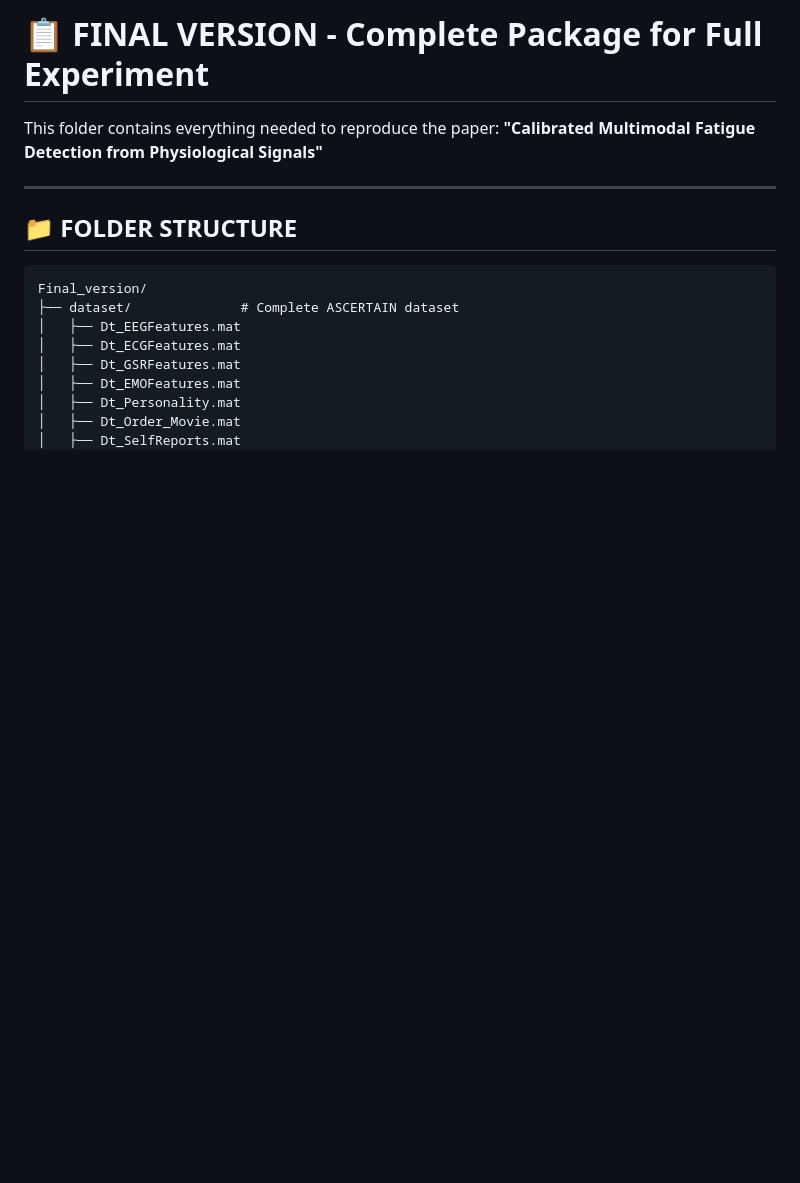
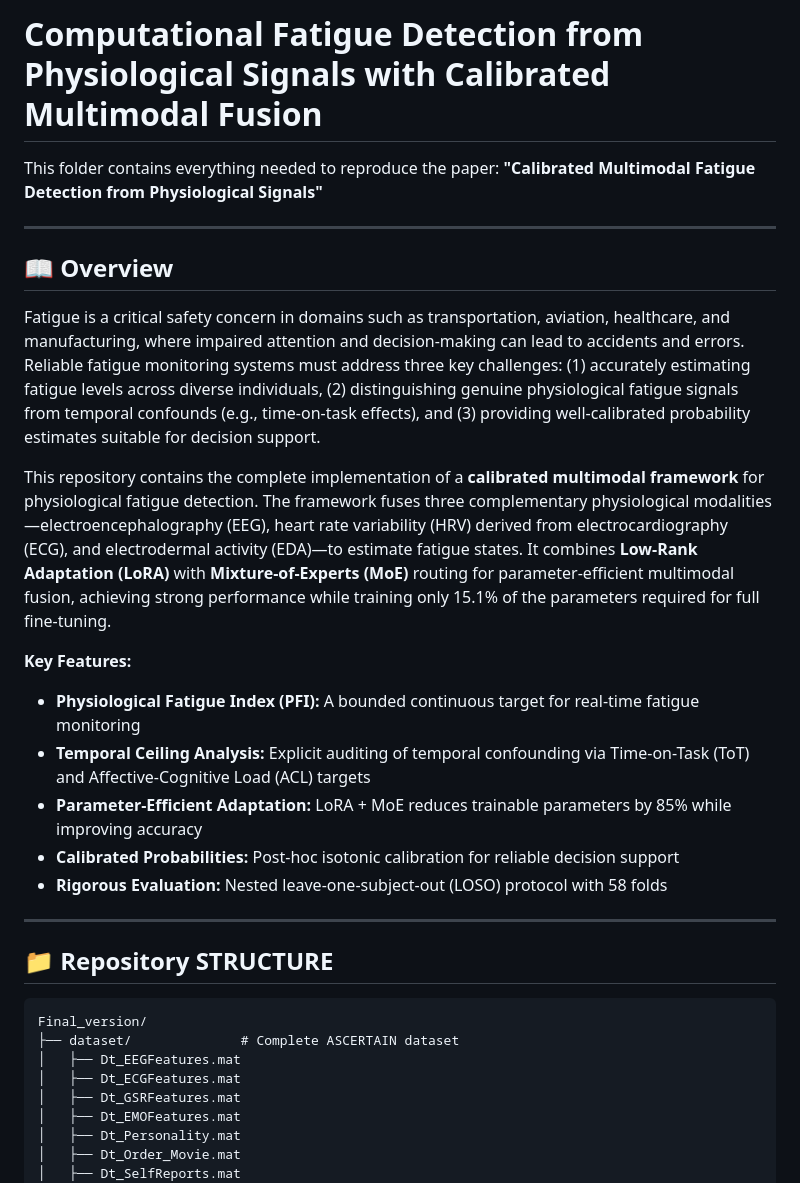
Before and after one commit to Yegi03/Computational-Fatigue-Detection, a Markdown page: README.md, the part around one of its changes. Rendered like a GitHub page; blank space fills up the shorter version.

````diff
--- a/README.md
+++ b/README.md
@@ -1,10 +1,24 @@
-# 📋 FINAL VERSION - Complete Package for Full Experiment
+# Computational Fatigue Detection from Physiological Signals with Calibrated Multimodal Fusion
 
 This folder contains everything needed to reproduce the paper: **"Calibrated Multimodal Fatigue Detection from Physiological Signals"**
 
 ---
+## 📖 Overview
 
-## 📁 **FOLDER STRUCTURE**
+Fatigue is a critical safety concern in domains such as transportation, aviation, healthcare, and manufacturing, where impaired attention and decision-making can lead to accidents and errors. Reliable fatigue monitoring systems must address three key challenges: (1) accurately estimating fatigue levels across diverse individuals, (2) distinguishing genuine physiological fatigue signals from temporal confounds (e.g., time-on-task effects), and (3) providing well-calibrated probability estimates suitable for decision support.
+
+This repository contains the complete implementation of a **calibrated multimodal framework** for physiological fatigue detection. The framework fuses three complementary physiological modalities—electroencephalography (EEG), heart rate variability (HRV) derived from electrocardiography (ECG), and electrodermal activity (EDA)—to estimate fatigue states. It combines **Low-Rank Adaptation (LoRA)** with **Mixture-of-Experts (MoE)** routing for parameter-efficient multimodal fusion, achieving strong performance while training only 15.1% of the parameters required for full fine-tuning.
+
+**Key Features:**
+- **Physiological Fatigue Index (PFI):** A bounded continuous target for real-time fatigue monitoring
+- **Temporal Ceiling Analysis:** Explicit auditing of temporal confounding via Time-on-Task (ToT) and Affective-Cognitive Load (ACL) targets
+- **Parameter-Efficient Adaptation:** LoRA + MoE reduces trainable parameters by 85% while improving accuracy
+- **Calibrated Probabilities:** Post-hoc isotonic calibration for reliable decision support
+- **Rigorous Evaluation:** Nested leave-one-subject-out (LOSO) protocol with 58 folds
+
+---
+
+## 📁 **Repository STRUCTURE**
 
 ```
 Final_version/
````
Also changed, not shown: other parts of README.md (+29 -1 lines).
